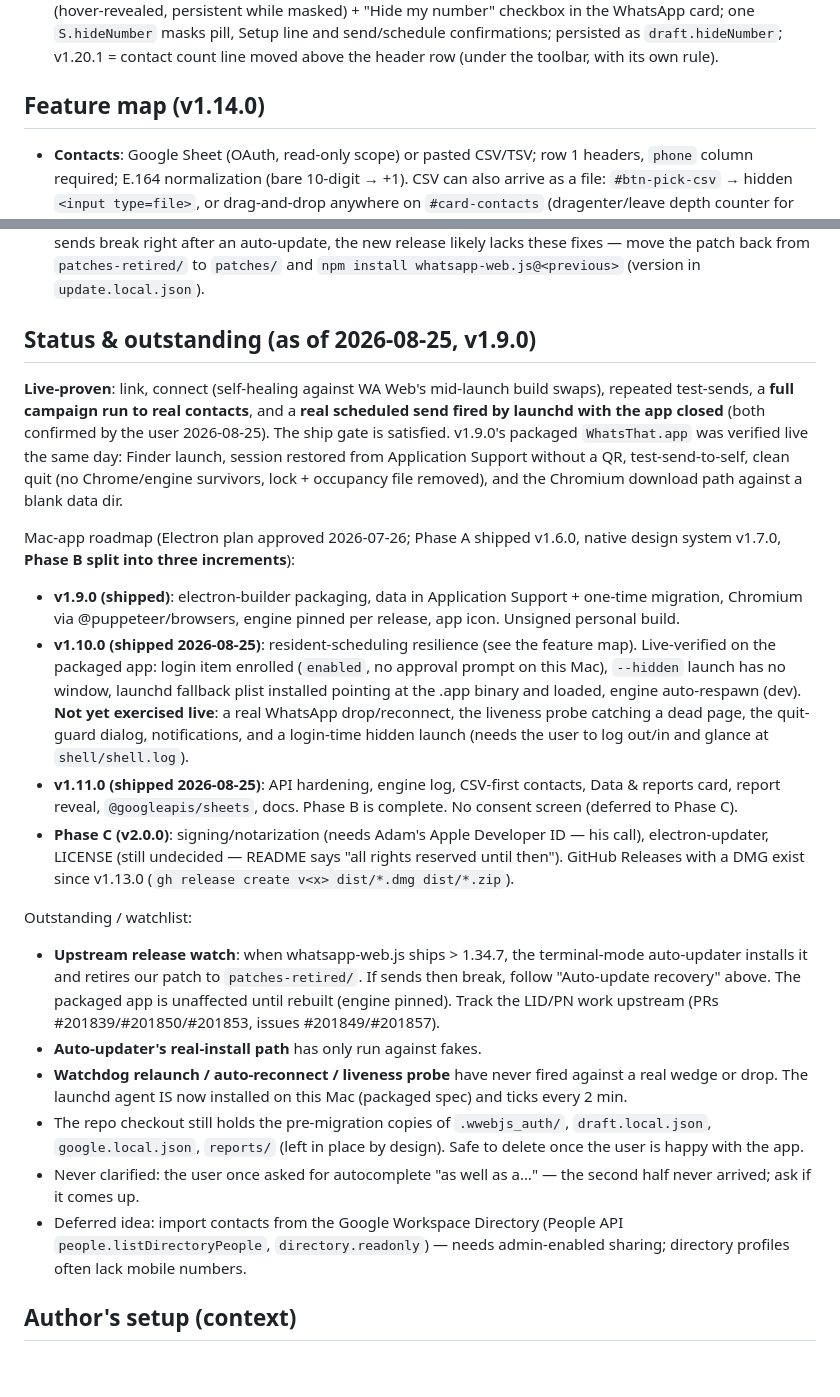
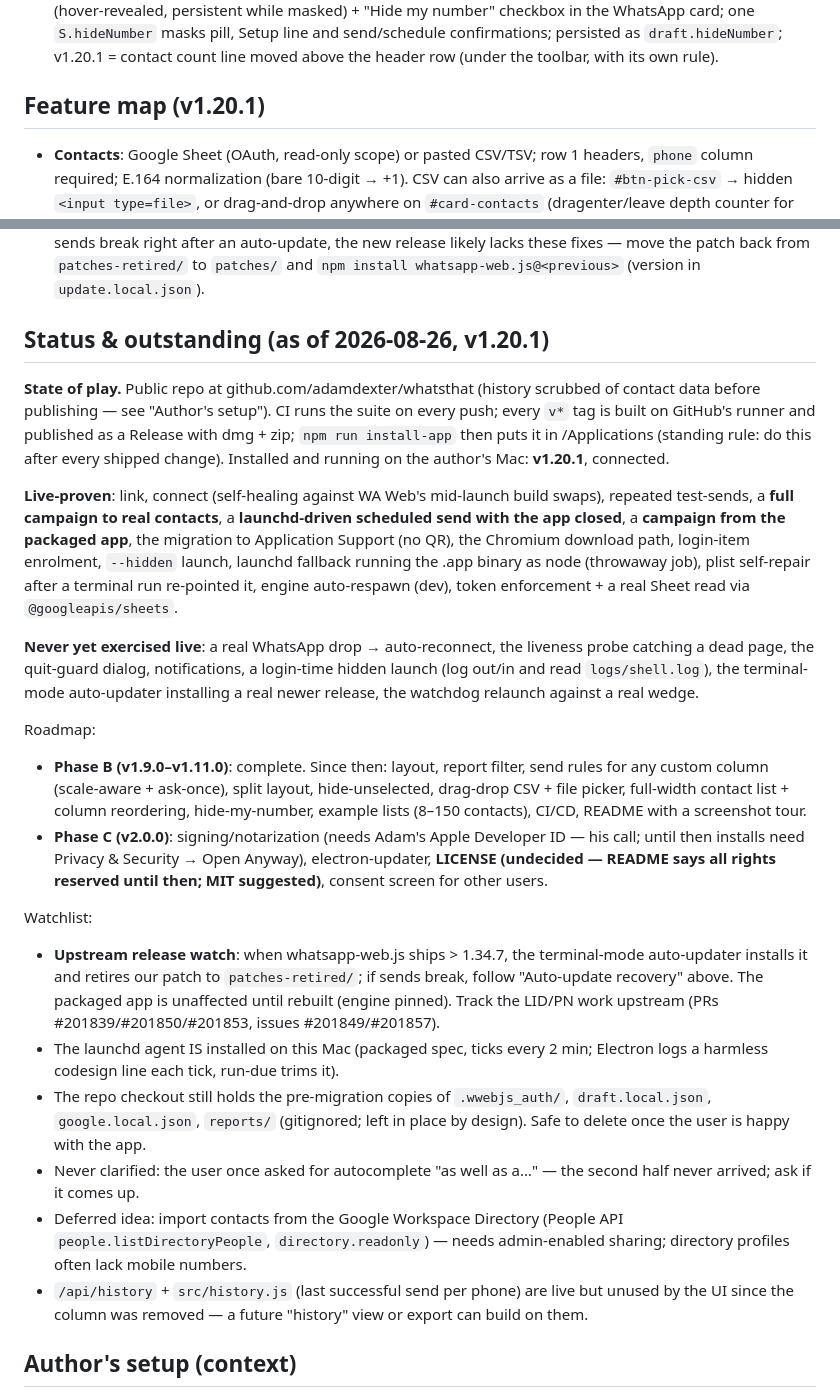
Before and after one commit to adamdexter/whatsthat, a Markdown page: CLAUDE.md, 2 parts joined by grey strips. Drawn GitHub-style; blank space fills up the shorter version.

Commit message:
docs: status section as of v1.20.1 (public repo, CI/CD, install rule, what is and isn't live-proven)
Co-Authored-By: Claude Fable 5 <noreply@anthropic.com>

```diff
--- a/CLAUDE.md
+++ b/CLAUDE.md
@@ -68,7 +68,7 @@ Sheet. Single user (Adam), ~30–40 recipients, 6–8 campaigns/year.
   v1.20.1 = contact count line moved above the header row (under the
   toolbar, with its own rule).
 
-## Feature map (v1.14.0)
+## Feature map (v1.20.1)
 
 - **Contacts**: Google Sheet (OAuth, read-only scope) or pasted CSV/TSV; row 1
   headers, `phone` column required; E.164 normalization (bare 10-digit → +1).
@@ -489,56 +489,60 @@ session lives there — see `resolveDataDir`). The user's data was migrated
   back from `patches-retired/` to `patches/` and
   `npm install whatsapp-web.js@<previous>` (version in `update.local.json`).
 
-## Status & outstanding (as of 2026-08-25, v1.9.0)
+## Status & outstanding (as of 2026-08-26, v1.20.1)
+
+**State of play.** Public repo at github.com/adamdexter/whatsthat (history
+scrubbed of contact data before publishing — see "Author's setup"). CI runs
+the suite on every push; every `v*` tag is built on GitHub's runner and
+published as a Release with dmg + zip; `npm run install-app` then puts it in
+/Applications (standing rule: do this after every shipped change).
+Installed and running on the author's Mac: **v1.20.1**, connected.
 
 **Live-proven**: link, connect (self-healing against WA Web's mid-launch
-build swaps), repeated test-sends, a **full campaign run to real contacts**,
-and a **real scheduled send fired by launchd with the app closed** (both
-confirmed by the user 2026-08-25). The ship gate is satisfied. v1.9.0's
-packaged `WhatsThat.app` was verified live the same day: Finder launch,
-session restored from Application Support without a QR, test-send-to-self,
-clean quit (no Chrome/engine survivors, lock + occupancy file removed), and
-the Chromium download path against a blank data dir.
+build swaps), repeated test-sends, a **full campaign to real contacts**, a
+**launchd-driven scheduled send with the app closed**, a **campaign from
+the packaged app**, the migration to Application Support (no QR), the
+Chromium download path, login-item enrolment, `--hidden` launch, launchd
+fallback running the .app binary as node (throwaway job), plist self-repair
+after a terminal run re-pointed it, engine auto-respawn (dev), token
+enforcement + a real Sheet read via `@googleapis/sheets`.
 
-Mac-app roadmap (Electron plan approved 2026-07-26; Phase A shipped v1.6.0,
-native design system v1.7.0, **Phase B split into three increments**):
-- **v1.9.0 (shipped)**: electron-builder packaging, data in Application
-  Support + one-time migration, Chromium via @puppeteer/browsers, engine
-  pinned per release, app icon. Unsigned personal build.
-- **v1.10.0 (shipped 2026-08-25)**: resident-scheduling resilience (see the
-  feature map). Live-verified on the packaged app: login item enrolled
-  (`enabled`, no approval prompt on this Mac), `--hidden` launch has no
-  window, launchd fallback plist installed pointing at the .app binary and
-  loaded, engine auto-respawn (dev). **Not yet exercised live**: a real
-  WhatsApp drop/reconnect, the liveness probe catching a dead page, the
-  quit-guard dialog, notifications, and a login-time hidden launch (needs
-  the user to log out/in and glance at `shell/shell.log`).
-- **v1.11.0 (shipped 2026-08-25)**: API hardening, engine log, CSV-first
-  contacts, Data & reports card, report reveal, `@googleapis/sheets`, docs.
-  Phase B is complete. No consent screen (deferred to Phase C).
+**Never yet exercised live**: a real WhatsApp drop → auto-reconnect, the
+liveness probe catching a dead page, the quit-guard dialog, notifications,
+a login-time hidden launch (log out/in and read `logs/shell.log`), the
+terminal-mode auto-updater installing a real newer release, the watchdog
+relaunch against a real wedge.
+
+Roadmap:
+- **Phase B (v1.9.0–v1.11.0)**: complete. Since then: layout, report
+  filter, send rules for any custom column (scale-aware + ask-once), split
+  layout, hide-unselected, drag-drop CSV + file picker, full-width contact
+  list + column reordering, hide-my-number, example lists (8–150 contacts),
+  CI/CD, README with a screenshot tour.
 - **Phase C (v2.0.0)**: signing/notarization (needs Adam's Apple Developer
-  ID — his call), electron-updater, LICENSE (still undecided — README says
-  "all rights reserved until then"). GitHub Releases with a DMG exist since
-  v1.13.0 (`gh release create v<x> dist/*.dmg dist/*.zip`).
+  ID — his call; until then installs need Privacy & Security → Open Anyway),
+  electron-updater, **LICENSE (undecided — README says all rights reserved
+  until then; MIT suggested)**, consent screen for other users.
 
-Outstanding / watchlist:
+Watchlist:
 - **Upstream release watch**: when whatsapp-web.js ships > 1.34.7, the
   terminal-mode auto-updater installs it and retires our patch to
-  `patches-retired/`. If sends then break, follow "Auto-update recovery"
-  above. The packaged app is unaffected until rebuilt (engine pinned). Track
-  the LID/PN work upstream (PRs #201839/#201850/#201853, issues #201849/#201857).
-- **Auto-updater's real-install path** has only run against fakes.
-- **Watchdog relaunch / auto-reconnect / liveness probe** have never fired
-  against a real wedge or drop. The launchd agent IS now installed on this
-  Mac (packaged spec) and ticks every 2 min.
+  `patches-retired/`; if sends break, follow "Auto-update recovery" above.
+  The packaged app is unaffected until rebuilt (engine pinned). Track the
+  LID/PN work upstream (PRs #201839/#201850/#201853, issues #201849/#201857).
+- The launchd agent IS installed on this Mac (packaged spec, ticks every 2
+  min; Electron logs a harmless codesign line each tick, run-due trims it).
 - The repo checkout still holds the pre-migration copies of `.wwebjs_auth/`,
-  `draft.local.json`, `google.local.json`, `reports/` (left in place by
-  design). Safe to delete once the user is happy with the app.
+  `draft.local.json`, `google.local.json`, `reports/` (gitignored; left in
+  place by design). Safe to delete once the user is happy with the app.
 - Never clarified: the user once asked for autocomplete "as well as a…" —
   the second half never arrived; ask if it comes up.
 - Deferred idea: import contacts from the Google Workspace Directory
   (People API `people.listDirectoryPeople`, `directory.readonly`) — needs
   admin-enabled sharing; directory profiles often lack mobile numbers.
+- `/api/history` + `src/history.js` (last successful send per phone) are
+  live but unused by the UI since the column was removed — a future
+  "history" view or export can build on them.
 
 ## Author's setup (context)
 
```
